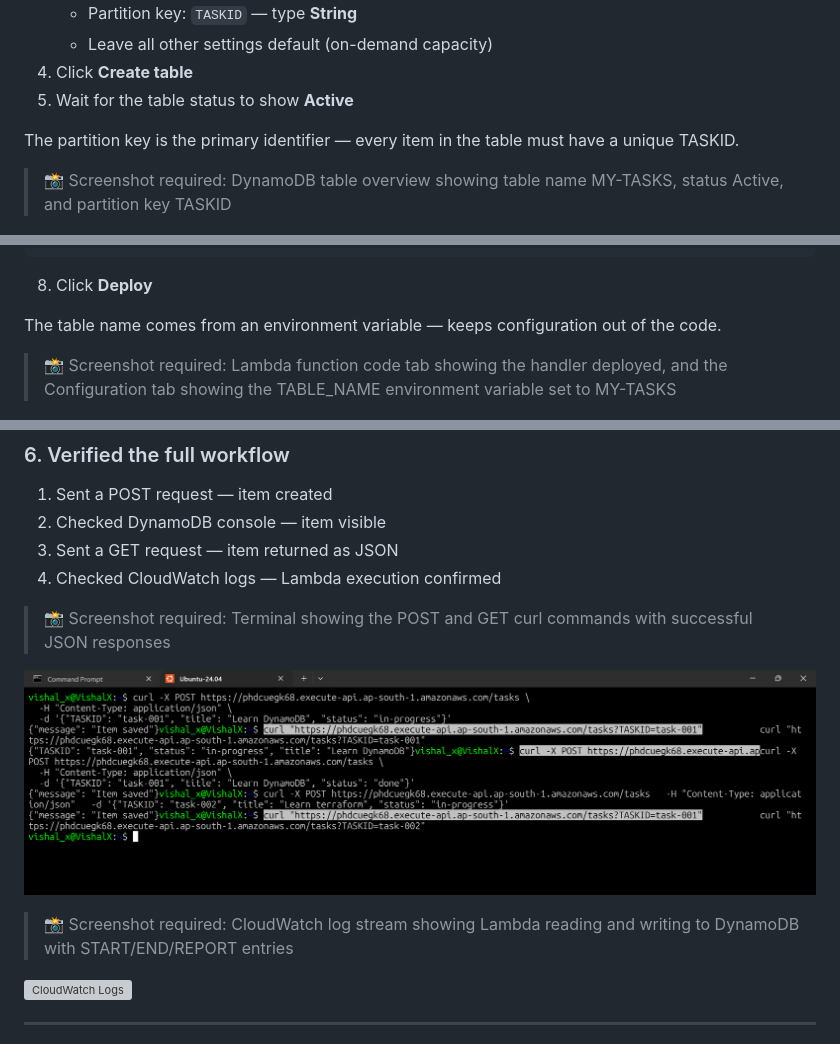
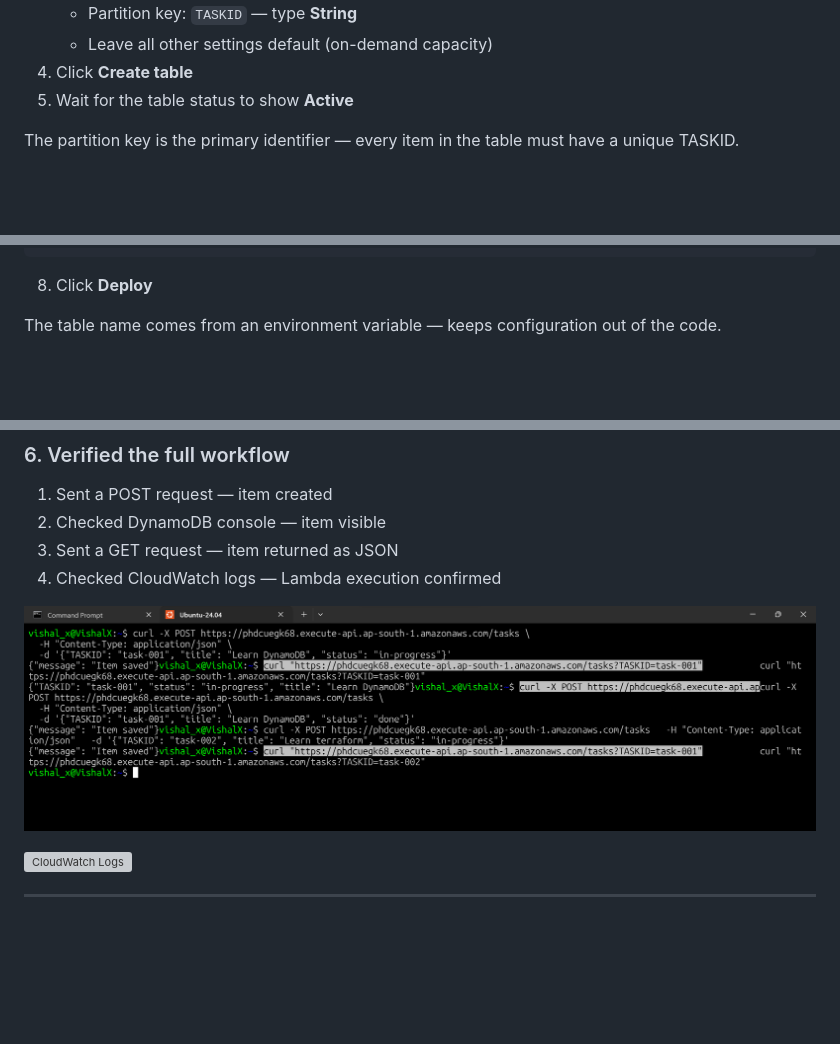
Before and after one commit to VishalSyntax/aws-cloudspace, a Markdown page: 14-serverless-database/README.md, 3 parts joined by grey strips. Rendered like a GitHub page; blank space fills up the shorter version; grey boxes are pictures that could not be loaded.

```diff
--- a/14-serverless-database/README.md
+++ b/14-serverless-database/README.md
@@ -50,7 +50,6 @@ Every project before this that needed a database used RDS — a relational datab
 
 The partition key is the primary identifier — every item in the table must have a unique TASKID.
 
-> 📸 Screenshot required: DynamoDB table overview showing table name MY-TASKS, status Active, and partition key TASKID
 
 ![DynamoDB Table](./screenshots/01-dynamodb-table.png)
 
@@ -106,7 +105,6 @@ def lambda_handler(event, context):
 
 The table name comes from an environment variable — keeps configuration out of the code.
 
-> 📸 Screenshot required: Lambda function code tab showing the handler deployed, and the Configuration tab showing the TABLE_NAME environment variable set to MY-TASKS
 
 ![Lambda Function](./screenshots/02-lambda-function.png)
 
@@ -179,11 +173,10 @@ To verify in the console: DynamoDB → Tables → `MY-TASKS` → **Explore table
 3. Sent a GET request — item returned as JSON
 4. Checked CloudWatch logs — Lambda execution confirmed
 
-> 📸 Screenshot required: Terminal showing the POST and GET curl commands with successful JSON responses
 
 ![Test Workflow](./screenshots/06-test-workflow.png)
 
-> 📸 Screenshot required: CloudWatch log stream showing Lambda reading and writing to DynamoDB with START/END/REPORT entries
+
 
 ![CloudWatch Logs](./screenshots/07-cloudwatch-logs.png)
 
```
Also changed, not shown: other parts of 14-serverless-database/README.md (+0 -4 lines).
